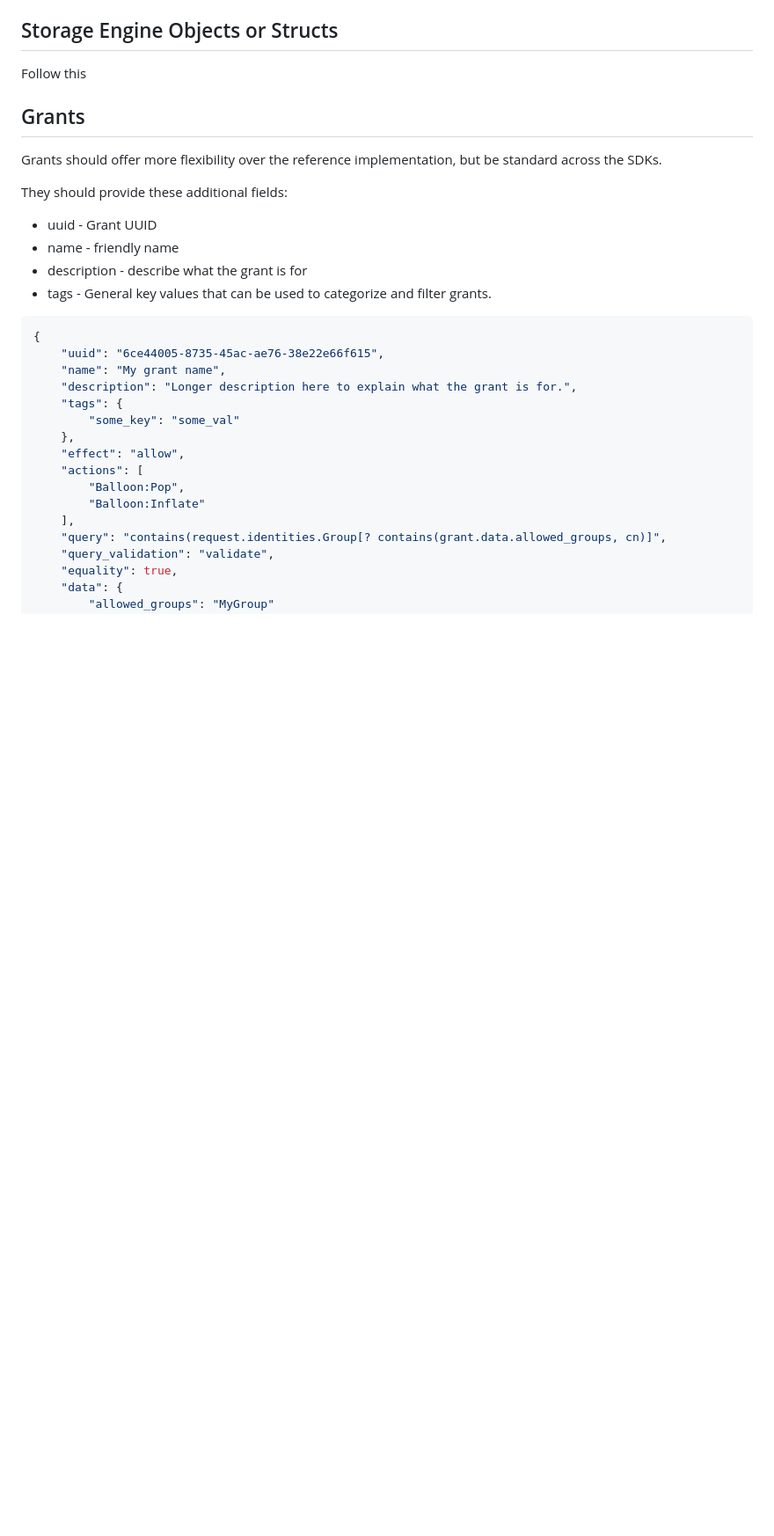
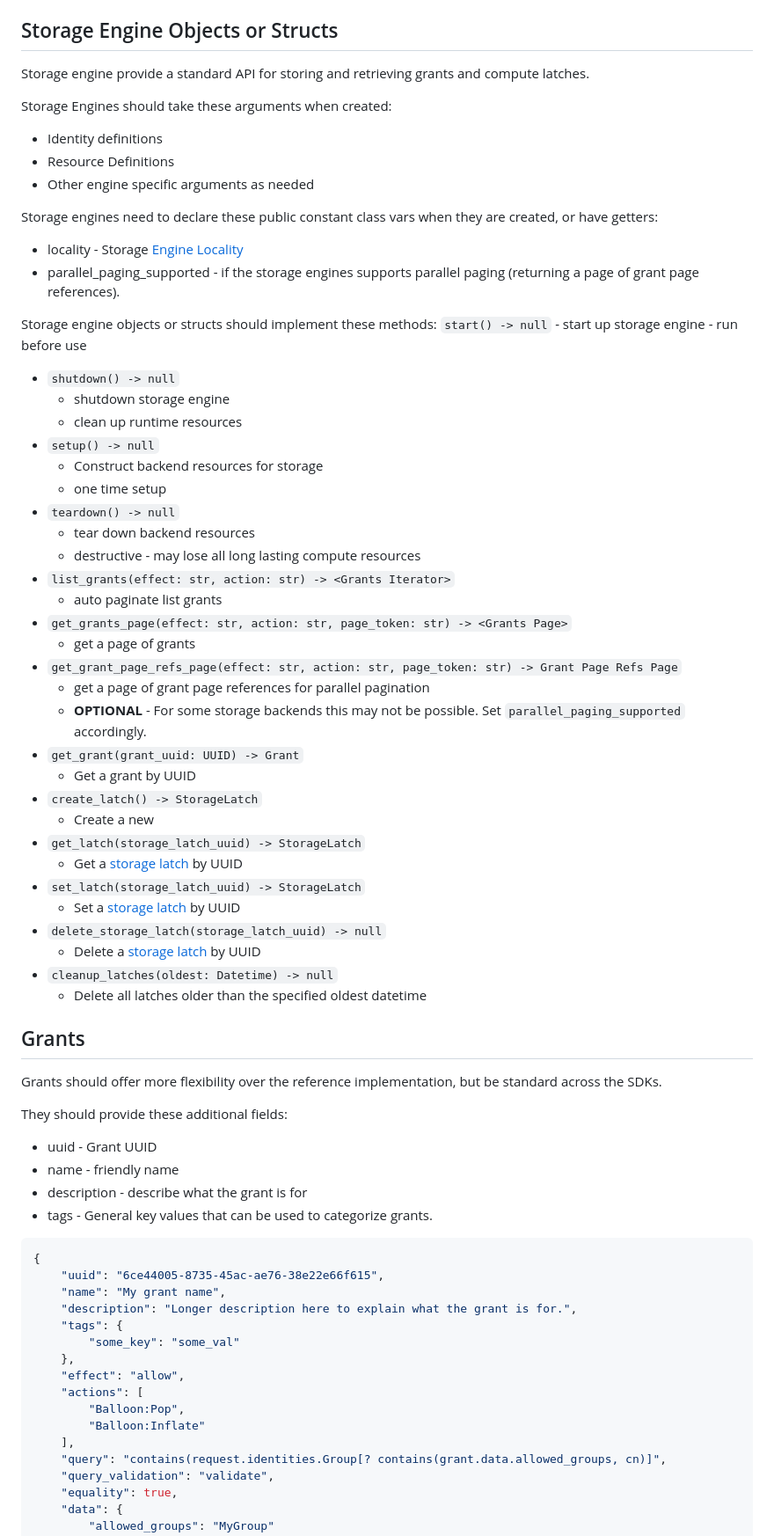
Before and after one commit to btemplep/authzee, a Markdown page: docs/sdks.md, the part around the change printed below. Shown: that part at 88% size. Drawn GitHub-style; blank space fills up the shorter version.

````diff
--- a/docs/sdks.md
+++ b/docs/sdks.md
@@ -114,7 +117,52 @@ Compute engines objects or structs should implement these methods:
 
 ## Storage Engine Objects or Structs
 
-Follow this
+Storage engine provide a standard API for storing and retrieving grants and compute latches.
+
+Storage Engines should take these arguments when created:
+- Identity definitions
+- Resource Definitions
+- Other engine specific arguments as needed
+
+
+Storage engines need to declare these public constant class vars when they are created, or have getters:
+- locality - Storage [Engine Locality](#engine-locality)
+- parallel_paging_supported - if the storage engines supports parallel paging (returning a page of grant page references).
+
+Storage engine objects or structs should implement these methods:
+ `start() -> null`
+    - start up storage engine
+    - run before use
+- `shutdown() -> null`
+    - shutdown storage engine
+    - clean up runtime resources
+- `setup() -> null`
+    - Construct backend resources for storage
+    - one time setup
+- `teardown() -> null`
+    - tear down backend resources
+    - destructive - may lose all long lasting compute resources
+- `list_grants(effect: str, action: str) -> <Grants Iterator>`
+    - auto paginate list grants
+- `get_grants_page(effect: str, action: str, page_token: str) -> <Grants Page>`
+    - get a page of grants
+- `get_grant_page_refs_page(effect: str, action: str, page_token: str) -> Grant Page Refs Page`
+    - get a page of grant page references for parallel pagination
+    - **OPTIONAL** - For some storage backends this may not be possible.  Set `parallel_paging_supported` accordingly.
+- `get_grant(grant_uuid: UUID) -> Grant`
+    - Get a grant by UUID
+- `create_latch() -> StorageLatch`
+    - Create a new
+- `get_latch(storage_latch_uuid) -> StorageLatch`
+    - Get a [storage latch](#storage-latches) by UUID
+- `set_latch(storage_latch_uuid) -> StorageLatch`
+    - Set a [storage latch](#storage-latches) by UUID
+- `delete_storage_latch(storage_latch_uuid) -> null`
+    - Delete a [storage latch](#storage-latches) by UUID
+- `cleanup_latches(oldest: Datetime) -> null`
+    - Delete all latches older than the specified oldest datetime
+
+
 
 ## Grants
 
@@ -125,7 +173,7 @@ They should provide these additional fields:
 - uuid - Grant UUID
 - name - friendly name
 - description - describe what the grant is for
-- tags - General key values that can be used to categorize and filter grants.
+- tags - General key values that can be used to categorize grants.
 
 
 ```json
````
Also changed, not shown: other parts of docs/sdks.md (+89 -15 lines).
